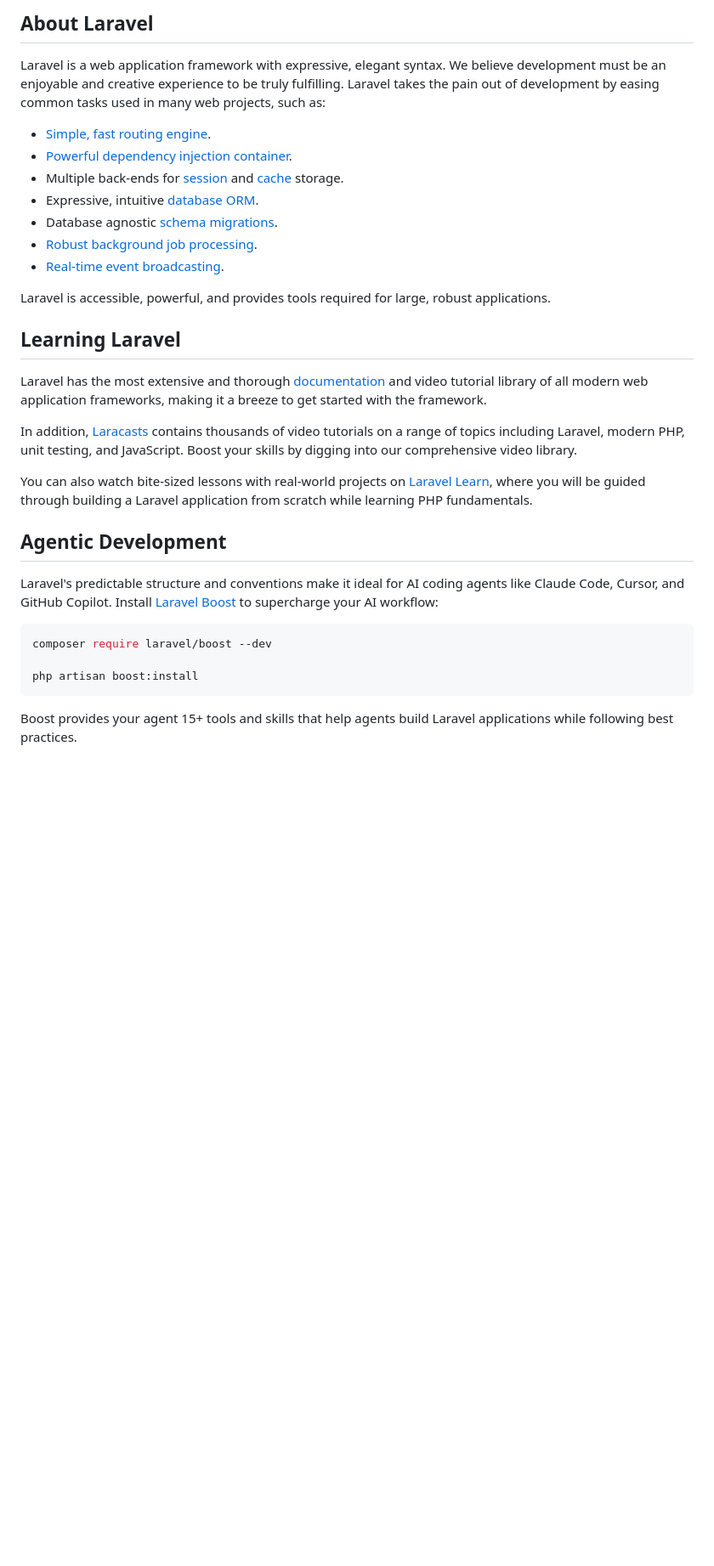
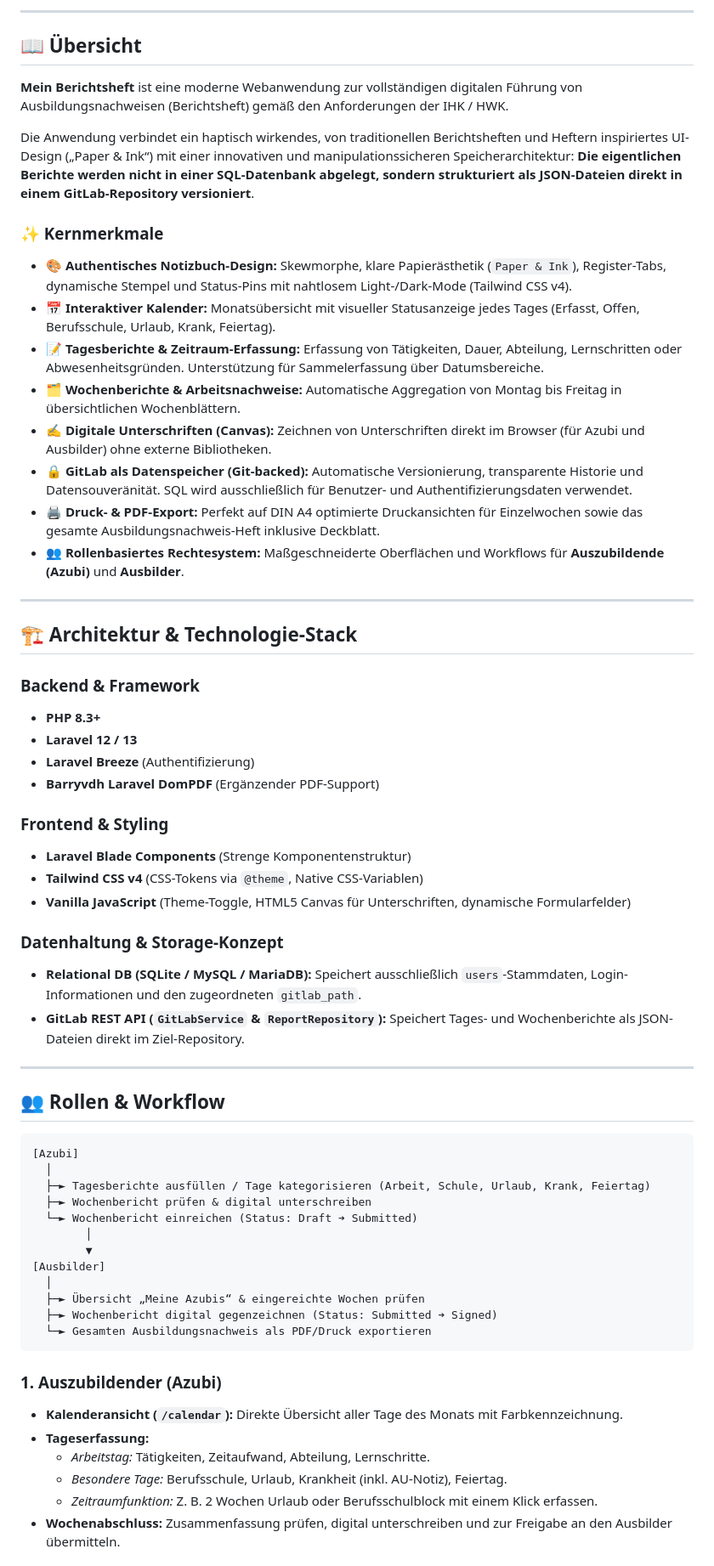
Before and after one commit to Akhmad-G/mein_berichtsheft, a Markdown page: README.md, the part around one of its changes. Shown at 85% size. GitHub-like rendering; blank space fills up the shorter version.

Commit message:
- docs: replace default Laravel README with project documentation - docs: add setup, architecture, workflow, and GitLab storage details

````diff
--- a/README.md
+++ b/README.md
@@ -9,35 +4,66 @@
 
-## About Laravel
+---
 
-Laravel is a web application framework with expressive, elegant syntax. We believe development must be an enjoyable and creative experience to be truly fulfilling. Laravel takes the pain out of development by easing common tasks used in many web projects, such as:
+## 📖 Übersicht
 
-- [Simple, fast routing engine](https://laravel.com/docs/routing).
-- [Powerful dependency injection container](https://laravel.com/docs/container).
-- Multiple back-ends for [session](https://laravel.com/docs/session) and [cache](https://laravel.com/docs/cache) storage.
-- Expressive, intuitive [database ORM](https://laravel.com/docs/eloquent).
-- Database agnostic [schema migrations](https://laravel.com/docs/migrations).
-- [Robust background job processing](https://laravel.com/docs/queues).
-- [Real-time event broadcasting](https://laravel.com/docs/broadcasting).
+**Mein Berichtsheft** ist eine moderne Webanwendung zur vollständigen digitalen Führung von Ausbildungsnachweisen (Berichtsheft) gemäß den Anforderungen der IHK / HWK.
 
-Laravel is accessible, powerful, and provides tools required for large, robust applications.
+Die Anwendung verbindet ein haptisch wirkendes, von traditionellen Berichtsheften und Heftern inspiriertes UI-Design („Paper & Ink“) mit einer innovativen und manipulationssicheren Speicherarchitektur: **Die eigentlichen Berichte werden nicht in einer SQL-Datenbank abgelegt, sondern strukturiert als JSON-Dateien direkt in einem GitLab-Repository versioniert**.
 
-## Learning Laravel
+### ✨ Kernmerkmale
 
-Laravel has the most extensive and thorough [documentation](https://laravel.com/docs) and video tutorial library of all modern web application frameworks, making it a breeze to get started with the framework.
+- 🎨 **Authentisches Notizbuch-Design:** Skewmorphe, klare Papierästhetik (`Paper & Ink`), Register-Tabs, dynamische Stempel und Status-Pins mit nahtlosem Light-/Dark-Mode (Tailwind CSS v4).
+- 📅 **Interaktiver Kalender:** Monatsübersicht mit visueller Statusanzeige jedes Tages (Erfasst, Offen, Berufsschule, Urlaub, Krank, Feiertag).
+- 📝 **Tagesberichte & Zeitraum-Erfassung:** Erfassung von Tätigkeiten, Dauer, Abteilung, Lernschritten oder Abwesenheitsgründen. Unterstützung für Sammelerfassung über Datumsbereiche.
+- 🗂️ **Wochenberichte & Arbeitsnachweise:** Automatische Aggregation von Montag bis Freitag in übersichtlichen Wochenblättern.
+- ✍️ **Digitale Unterschriften (Canvas):** Zeichnen von Unterschriften direkt im Browser (für Azubi und Ausbilder) ohne externe Bibliotheken.
+- 🔒 **GitLab als Datenspeicher (Git-backed):** Automatische Versionierung, transparente Historie und Datensouveränität. SQL wird ausschließlich für Benutzer- und Authentifizierungsdaten verwendet.
+- 🖨️ **Druck- & PDF-Export:** Perfekt auf DIN A4 optimierte Druckansichten für Einzelwochen sowie das gesamte Ausbildungsnachweis-Heft inklusive Deckblatt.
+- 👥 **Rollenbasiertes Rechtesystem:** Maßgeschneiderte Oberflächen und Workflows für **Auszubildende (Azubi)** und **Ausbilder**.
 
-In addition, [Laracasts](https://laracasts.com) contains thousands of video tutorials on a range of topics including Laravel, modern PHP, unit testing, and JavaScript. Boost your skills by digging into our comprehensive video library.
+---
 
-You can also watch bite-sized lessons with real-world projects on [Laravel Learn](https://laravel.com/learn), where you will be guided through building a Laravel application from scratch while learning PHP fundamentals.
+## 🏗️ Architektur & Technologie-Stack
 
-## Agentic Development
+### Backend & Framework
+- **PHP 8.3+**
+- **Laravel 12 / 13**
+- **Laravel Breeze** (Authentifizierung)
+- **Barryvdh Laravel DomPDF** (Ergänzender PDF-Support)
 
-Laravel's predictable structure and conventions make it ideal for AI coding agents like Claude Code, Cursor, and GitHub Copilot. Install [Laravel Boost](https://laravel.com/docs/ai) to supercharge your AI workflow:
+### Frontend & Styling
+- **Laravel Blade Components** (Strenge Komponentenstruktur)
+- **Tailwind CSS v4** (CSS-Tokens via `@theme`, Native CSS-Variablen)
+- **Vanilla JavaScript** (Theme-Toggle, HTML5 Canvas für Unterschriften, dynamische Formularfelder)
 
-```bash
-composer require laravel/boost --dev
+### Datenhaltung & Storage-Konzept
+- **Relational DB (SQLite / MySQL / MariaDB):** Speichert ausschließlich `users`-Stammdaten, Login-Informationen und den zugeordneten `gitlab_path`.
+- **GitLab REST API (`GitLabService` & `ReportRepository`):** Speichert Tages- und Wochenberichte als JSON-Dateien direkt im Ziel-Repository.
 
-php artisan boost:install
+---
+
+## 👥 Rollen & Workflow
+
+```
+[Azubi]
+  │
+  ├─► Tagesberichte ausfüllen / Tage kategorisieren (Arbeit, Schule, Urlaub, Krank, Feiertag)
+  ├─► Wochenbericht prüfen & digital unterschreiben
+  └─► Wochenbericht einreichen (Status: Draft ➔ Submitted)
+        │
+        ▼
+[Ausbilder]
+  │
+  ├─► Übersicht „Meine Azubis“ & eingereichte Wochen prüfen
+  ├─► Wochenbericht digital gegenzeichnen (Status: Submitted ➔ Signed)
+  └─► Gesamten Ausbildungsnachweis als PDF/Druck exportieren
 ```
 
-Boost provides your agent 15+ tools and skills that help agents build Laravel applications while following best practices.
+### 1. Auszubildender (Azubi)
+- **Kalenderansicht (`/calendar`):** Direkte Übersicht aller Tage des Monats mit Farbkennzeichnung.
+- **Tageserfassung:**
+  - *Arbeitstag:* Tätigkeiten, Zeitaufwand, Abteilung, Lernschritte.
+  - *Besondere Tage:* Berufsschule, Urlaub, Krankheit (inkl. AU-Notiz), Feiertag.
+  - *Zeitraumfunktion:* Z. B. 2 Wochen Urlaub oder Berufsschulblock mit einem Klick erfassen.
+- **Wochenabschluss:** Zusammenfassung prüfen, digital unterschreiben und zur Freigabe an den Ausbilder übermitteln.
 
````
Also changed, not shown: other parts of README.md (+157 -15 lines).
